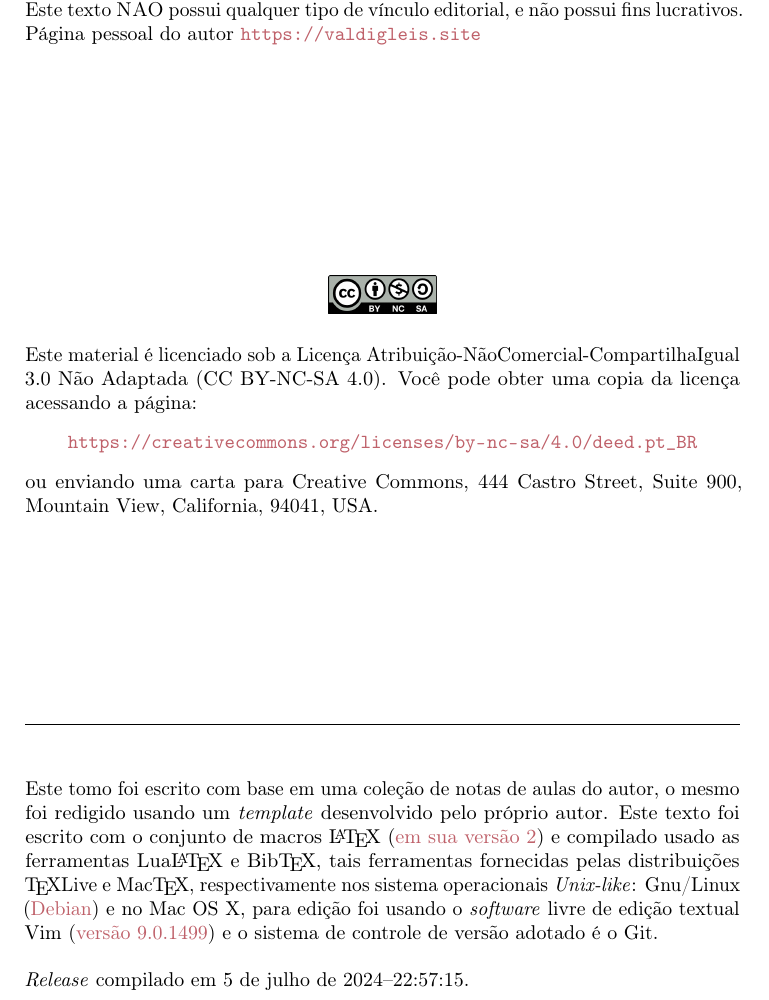
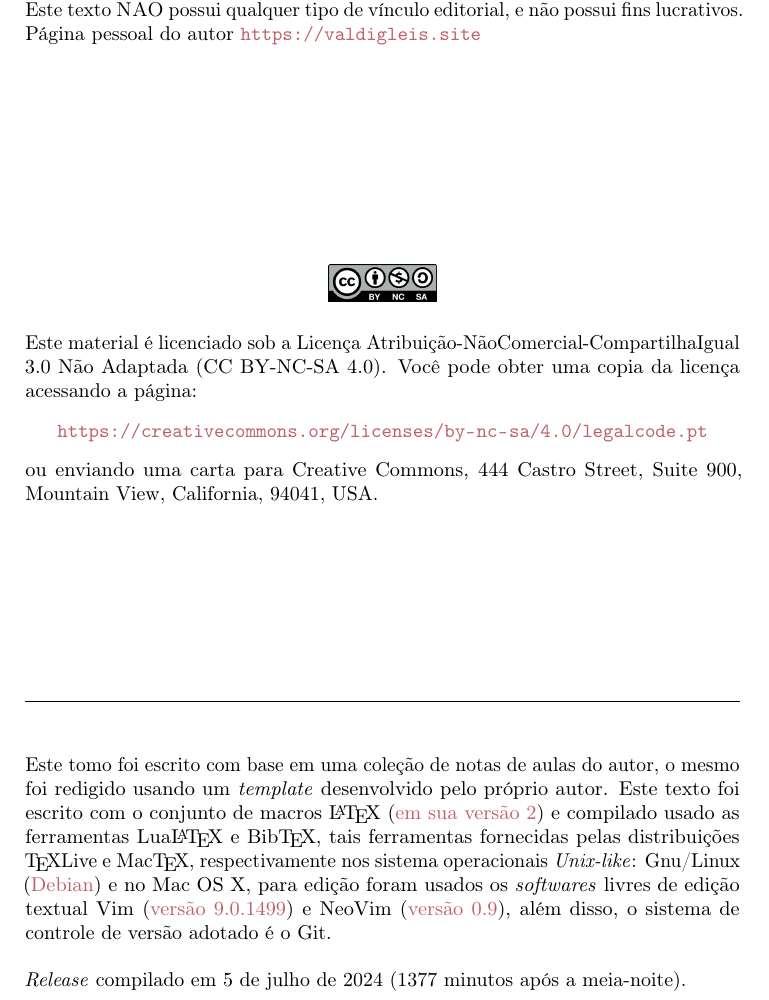
Before and after one commit to valdigleis/mcf, a LaTeX book (mcf.tex, which reads configs/commands.tex, pre/copyright.tex): part of page 2 of 167, cut so that both start at the same text. Compiled offline with pdfLaTeX.

Commit message:
🐛 Correção de erro nos links!

```diff
--- a/configs/commands.tex
+++ b/configs/commands.tex
@@ -32,3 +32,10 @@
 \newenvironment{refute}[1][\textit{Refutação}]
 {\renewcommand\qedsymbol{$\blacksquare$}\proof[#1]}
 {\endproof}
+
+%---------------------------------------------------------------------------------------
+% Cria o comando para printar quando minutos se passaram desde a meia-noite
+%---------------------------------------------------------------------------------------
+\newcommand{\MinutesAfterMidnight}{%
+  \the\numexpr\currenthour*60+\currentminute\relax
+}
--- a/pre/copyright.tex
+++ b/pre/copyright.tex
@@ -30,7 +30,7 @@
 \end{figure*}
 \noindent Este material é licenciado sob a Licença Atribuição-NãoComercial-CompartilhaIgual 3.0 Não Adaptada (CC BY-NC-SA 4.0).  Você pode obter uma copia da licença acessando a página:
 \begin{center}
-	\url{https://creativecommons.org/licenses/by-nc-sa/4.0/deed.pt_BR}
+	\url{https://creativecommons.org/licenses/by-nc-sa/4.0/legalcode.pt}
 \end{center}
 \noindent ou enviando uma carta para Creative Commons, 444 Castro Street, Suite 900, Mountain View, California, 94041, USA.
 
@@ -39,8 +39,9 @@
 \hrule
 \vspace*{1cm}
 
-\noindent Este tomo foi escrito com base em uma coleção de notas de aulas do autor, o mesmo foi redigido usando um \textit{template} desenvolvido pelo próprio autor. Este texto foi escrito com o conjunto de macros {\LaTeX} ({\color{NordAurora1}em sua versão 2}) e compilado usado as ferramentas {\LuaLaTeX} e {Bib\TeX}, tais ferramentas fornecidas pelas distribuições {\TeX}Live e Mac{\TeX}, respectivamente  nos sistema operacionais \textit{Unix-like}: Gnu/Linux ({\color{NordAurora1}Debian}) e no Mac OS X, para edição foi usando o \textit{software} livre  de edição textual Vim ({\color{NordAurora1}versão 9.0.1499}) e o sistema de controle de versão adotado é o Git. \\
+\noindent Este tomo foi escrito com base em uma coleção de notas de aulas do autor, o mesmo foi redigido usando um \textit{template} desenvolvido pelo próprio autor. Este texto foi escrito com o conjunto de macros {\LaTeX} ({\color{NordAurora1}em sua versão 2}) e compilado usado as ferramentas {\LuaLaTeX} e {Bib\TeX}, tais ferramentas fornecidas pelas distribuições {\TeX}Live e Mac{\TeX}, respectivamente  nos sistema operacionais \textit{Unix-like}: Gnu/Linux ({\color{NordAurora1}Debian}) e no Mac OS X, para edição foram usados os \textit{softwares} livres  de edição textual Vim ({\color{NordAurora1}versão 9.0.1499}) e NeoVim ({\color{NordAurora1}versão 0.9}), além disso, o sistema de controle de versão adotado é o Git. \\
 
-\noindent \textit{Release} compilado em \today--\currenttime. %
+%\noindent \textit{Release} compilado em \today (\currenttime) -- \MinutesAfterMidnight\ minutos após a meia-noite. %
+\noindent \textit{Release} compilado em \today\ (\MinutesAfterMidnight\ minutos após a meia-noite). %
 
 \endgroup
```
Also changed, not shown: mcf.tex (+4 -4 lines), README.md, 2 other files.
